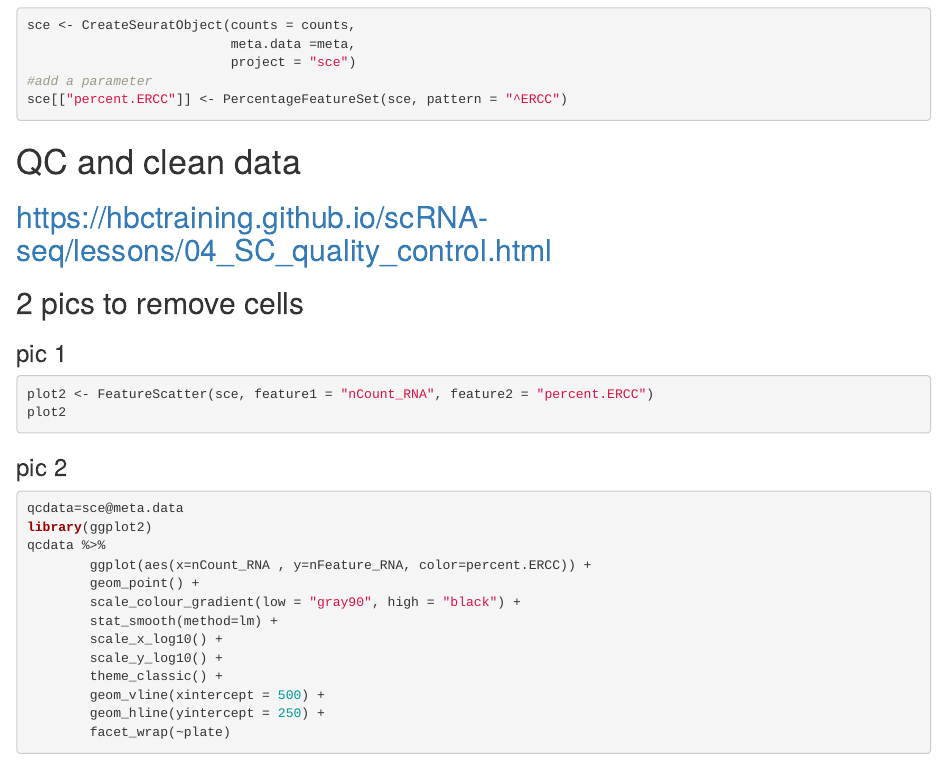
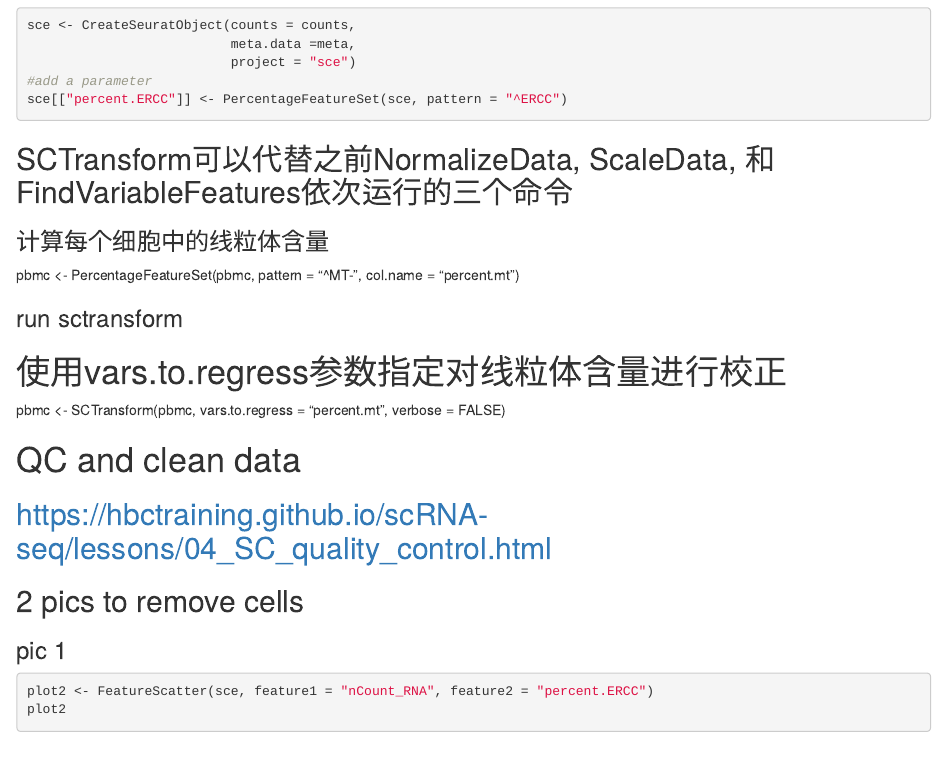
Before and after one commit to 171909771/Singlecells, an R Markdown document (seurat/seurat.Rmd): the page in a window 1100 px wide, from 650 px down. Rendered offline with R 4.5, knitr and Pandoc, with nearby package versions; the code chunks are not run, so their results and figures are left out.

Commit message:
Update seurat.Rmd

````diff
--- a/seurat/seurat.Rmd
+++ b/seurat/seurat.Rmd
@@ -53,6 +53,14 @@ sce <- CreateSeuratObject(counts = counts,
 #add a parameter
 sce[["percent.ERCC"]] <- PercentageFeatureSet(sce, pattern = "^ERCC")
 ```
+## SCTransform可以代替之前NormalizeData, ScaleData, 和 FindVariableFeatures依次运行的三个命令
+### 计算每个细胞中的线粒体含量
+pbmc <- PercentageFeatureSet(pbmc, pattern = "^MT-", col.name = "percent.mt")
+
+### run sctransform
+# 使用vars.to.regress参数指定对线粒体含量进行校正
+pbmc <- SCTransform(pbmc, vars.to.regress = "percent.mt", verbose = FALSE)
+
 
 # QC and clean data
 ## https://hbctraining.github.io/scRNA-seq/lessons/04_SC_quality_control.html
````
